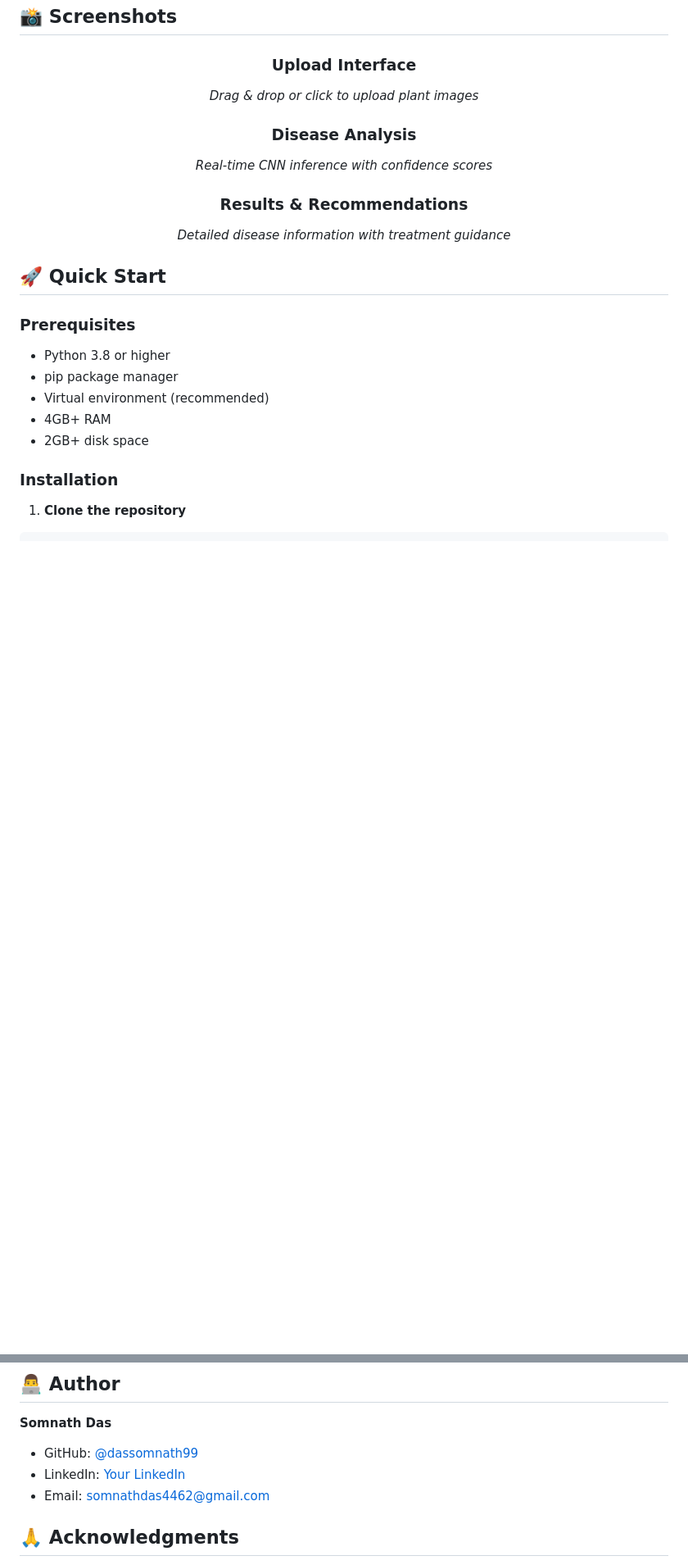
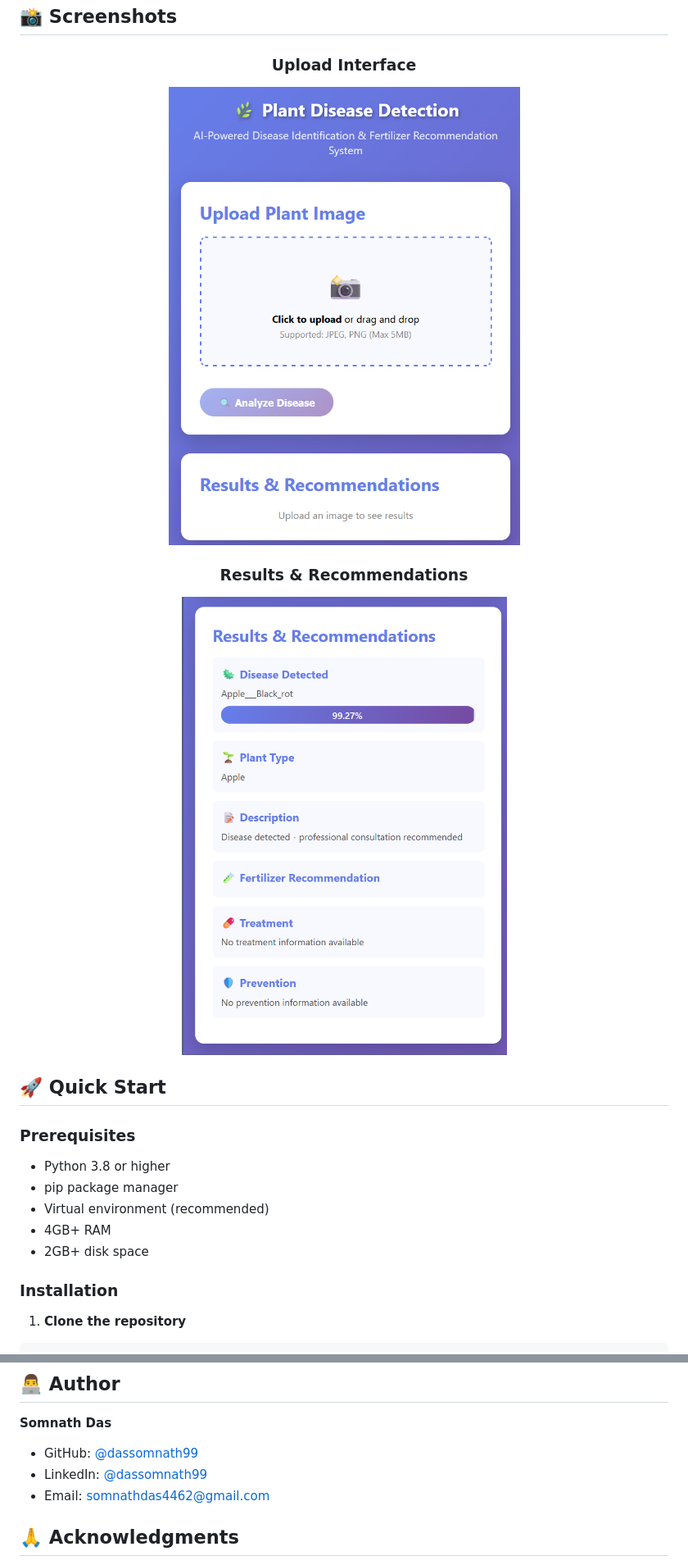
Before and after one commit to dassomnath99/Plant-Disease-Detection, a Markdown page: README.md, 2 parts joined by grey strips. Shown: that part at 82% size. Rendered like a GitHub page; pictures changed too: screenshots/disease_result.png (added), screenshots/upload.png (added); blank space fills up the shorter version.

```diff
--- a/README.md
+++ b/README.md
@@ -77,13 +77,10 @@ Others Crops (19 classes)
 <div align="center">
 
 ### Upload Interface
-*Drag & drop or click to upload plant images*
-
-### Disease Analysis
-*Real-time CNN inference with confidence scores*
+![Upload Interface](screenshots/upload.png)
 
 ### Results & Recommendations
-*Detailed disease information with treatment guidance*
+![Results](screenshots/disease_result.png)
 
 </div>
 
@@ -528,7 +525,7 @@ This project is licensed under the MIT License - see the [LICENSE](LICENSE) file
 **Somnath Das**
 
 - GitHub: [@dassomnath99](https://github.com/dassomnath99)
-- LinkedIn: [Your LinkedIn](https://linkedin.com/in/dassomnath99)
+- LinkedIn: [@dassomnath99](https://linkedin.com/in/dassomnath99)
 - Email: somnathdas4462@gmail.com
 
 ## 🙏 Acknowledgments
```
Also changed, not shown: other parts of README.md (+0 -10 lines), 3 other files.
